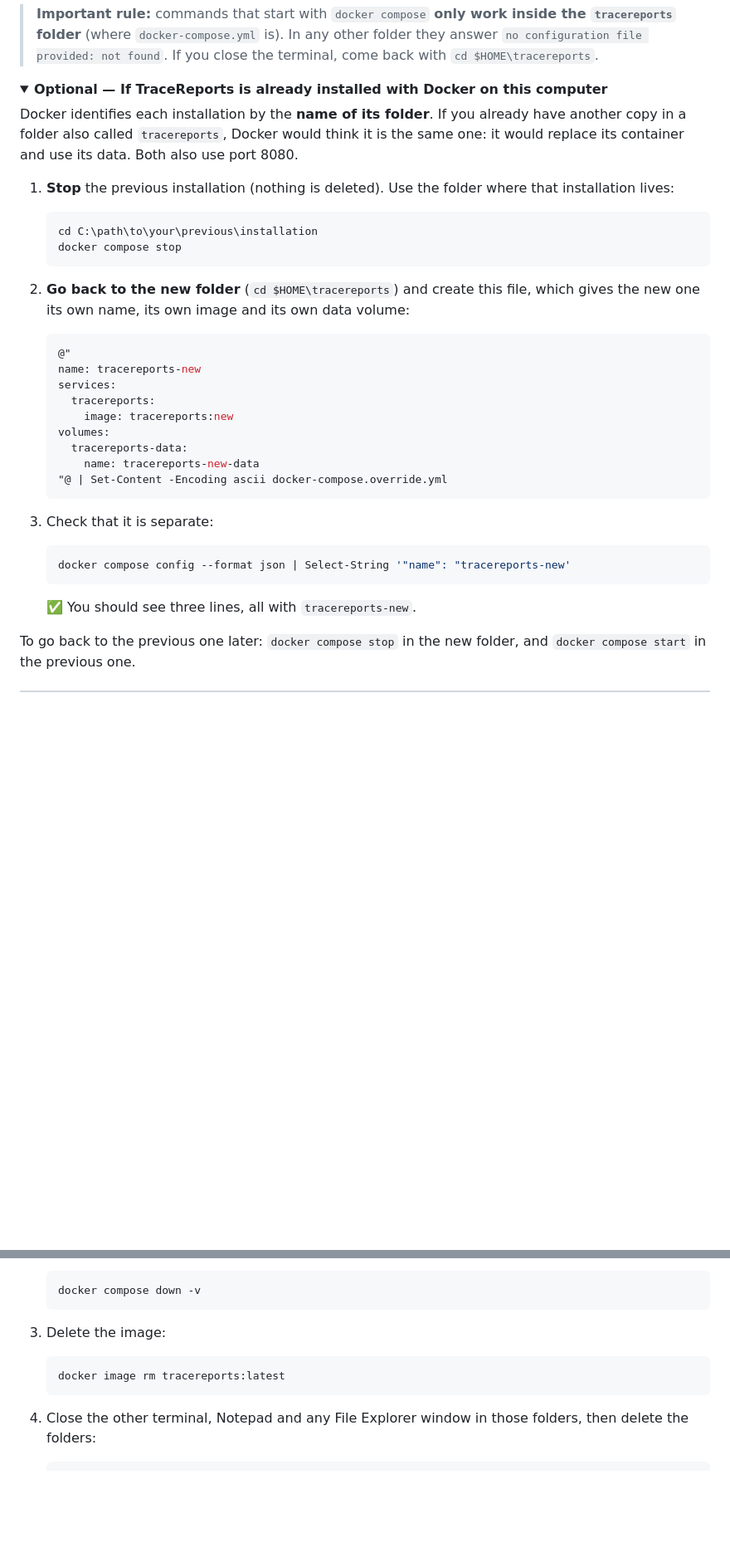
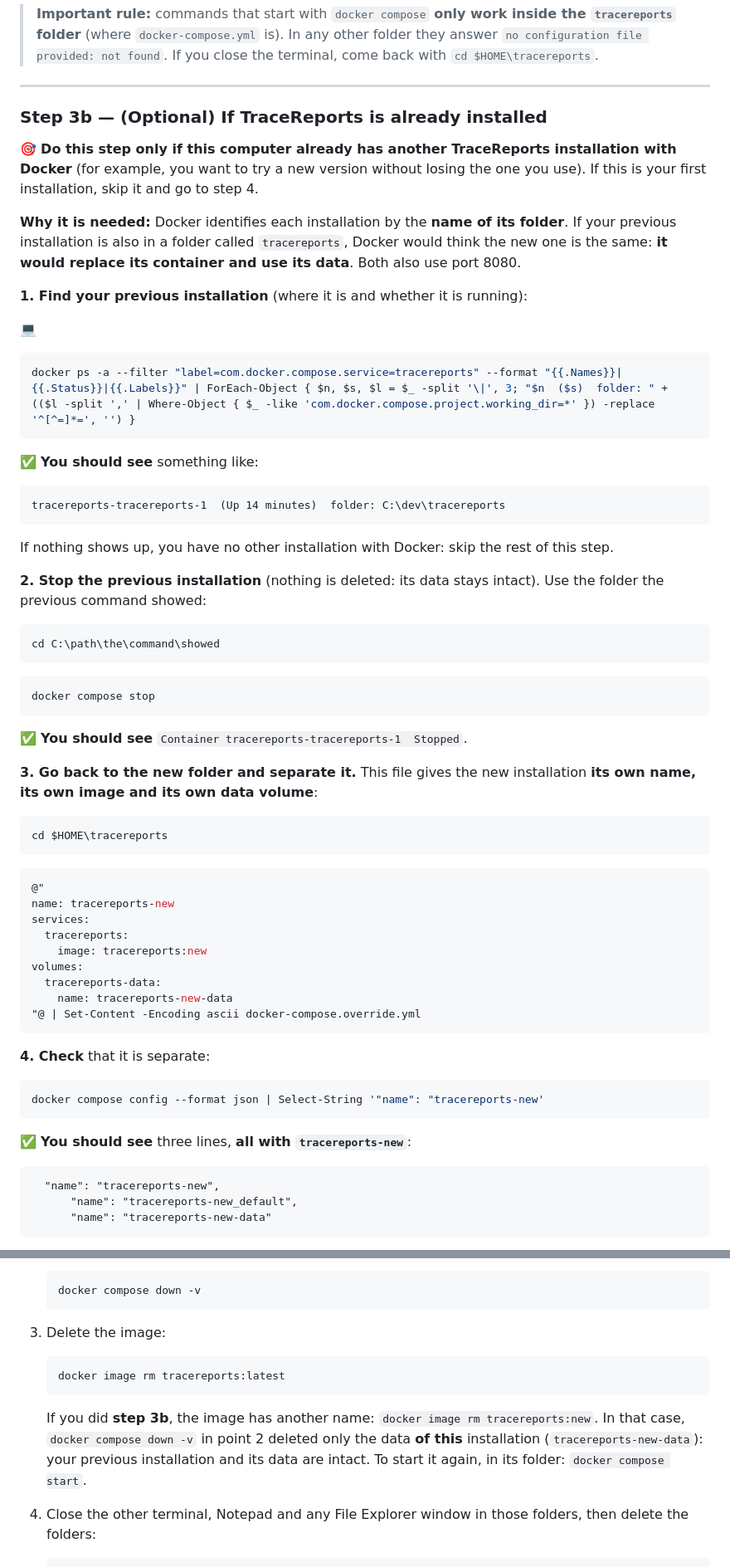
Before and after one commit to josemiguellopez/tracereports, a Markdown page: docs/en/docker-step-by-step.md, 2 parts joined by grey strips. Shown at 83% size. Rendered like a GitHub page; folded sections open; blank space fills up the shorter version.

Commit message:
docs: make the 'already installed' step visible (3b), find the previous installation and uninstall it safely

````diff
--- a/docs/en/docker-step-by-step.md
+++ b/docs/en/docker-step-by-step.md
@@ -137,42 +141,77 @@ ls docker-compose.yml .env.example
 > `no configuration file provided: not found`. If you close the terminal, come back with
 > `cd $HOME\tracereports`.
 
-<details>
-<summary><b>Optional — If TraceReports is already installed with Docker on this computer</b></summary>
+---
 
-Docker identifies each installation by the **name of its folder**. If you already have another copy in a
-folder also called `tracereports`, Docker would think it is the same one: it would replace its container and
-use its data. Both also use port 8080.
+### Step 3b — (Optional) If TraceReports is already installed
 
-1. **Stop** the previous installation (nothing is deleted). Use the folder where that installation lives:
+🎯 **Do this step only if this computer already has another TraceReports installation with Docker** (for
+example, you want to try a new version without losing the one you use). If this is your first installation,
+skip it and go to step 4.
 
-   ```powershell
-   cd C:\path\to\your\previous\installation
-   docker compose stop
-   ```
+**Why it is needed:** Docker identifies each installation by the **name of its folder**. If your previous
+installation is also in a folder called `tracereports`, Docker would think the new one is the same: **it
+would replace its container and use its data**. Both also use port 8080.
 
-2. **Go back to the new folder** (`cd $HOME\tracereports`) and create this file, which gives the new one its
-   own name, its own image and its own data volume:
+**1. Find your previous installation** (where it is and whether it is running):
 
-   ```powershell
-   @"
-   name: tracereports-new
-   services:
-     tracereports:
-       image: tracereports:new
-   volumes:
-     tracereports-data:
-       name: tracereports-new-data
-   "@ | Set-Content -Encoding ascii docker-compose.override.yml
-   ```
+💻
 
-3. Check that it is separate:
+```powershell
+docker ps -a --filter "label=com.docker.compose.service=tracereports" --format "{{.Names}}|{{.Status}}|{{.Labels}}" | ForEach-Object { $n, $s, $l = $_ -split '\|', 3; "$n  ($s)  folder: " + (($l -split ',' | Where-Object { $_ -like 'com.docker.compose.project.working_dir=*' }) -replace '^[^=]*=', '') }
+```
 
-   ```powershell
-   docker compose config --format json | Select-String '"name": "tracereports-new'
-   ```
+✅ **You should see** something like:
 
-   ✅ You should see three lines, all with `tracereports-new`.
+```
+tracereports-tracereports-1  (Up 14 minutes)  folder: C:\dev\tracereports
+```
 
-To go back to the previous one later: `docker compose stop` in the new folder, and `docker compose start` in
-the previous one.
+If nothing shows up, you have no other installation with Docker: skip the rest of this step.
+
+**2. Stop the previous installation** (nothing is deleted: its data stays intact). Use the folder the
+previous command showed:
+
+```powershell
+cd C:\path\the\command\showed
+```
+
+```powershell
+docker compose stop
+```
+
+✅ **You should see** `Container tracereports-tracereports-1  Stopped`.
+
+**3. Go back to the new folder and separate it.** This file gives the new installation **its own name, its
+own image and its own data volume**:
+
+```powershell
+cd $HOME\tracereports
+```
+
+```powershell
+@"
+name: tracereports-new
+services:
+  tracereports:
+    image: tracereports:new
+volumes:
+  tracereports-data:
+    name: tracereports-new-data
+"@ | Set-Content -Encoding ascii docker-compose.override.yml
+```
+
+**4. Check** that it is separate:
+
+```powershell
+docker compose config --format json | Select-String '"name": "tracereports-new'
+```
+
+✅ **You should see** three lines, **all with `tracereports-new`**:
+
+```
+  "name": "tracereports-new",
+      "name": "tracereports-new_default",
+      "name": "tracereports-new-data"
+```
+
@@ -751,6 +816,11 @@ pasted together, two may merge into one and the command fails).
    docker image rm tracereports:latest
    ```
 
+   If you did **step 3b**, the image has another name: `docker image rm tracereports:new`. In that case,
+   `docker compose down -v` in point 2 deleted only the data **of this** installation (`tracereports-new-data`):
+   your previous installation and its data are intact. To start it again, in its folder:
+   `docker compose start`.
+
 4. Close the other terminal, Notepad and any File Explorer window in those folders, then delete the folders:
 
    ```powershell
````
Also changed, not shown: other parts of docs/en/docker-step-by-step.md (+33 -3 lines), docs/es/docker-paso-a-paso.md (+102 -33 lines).
